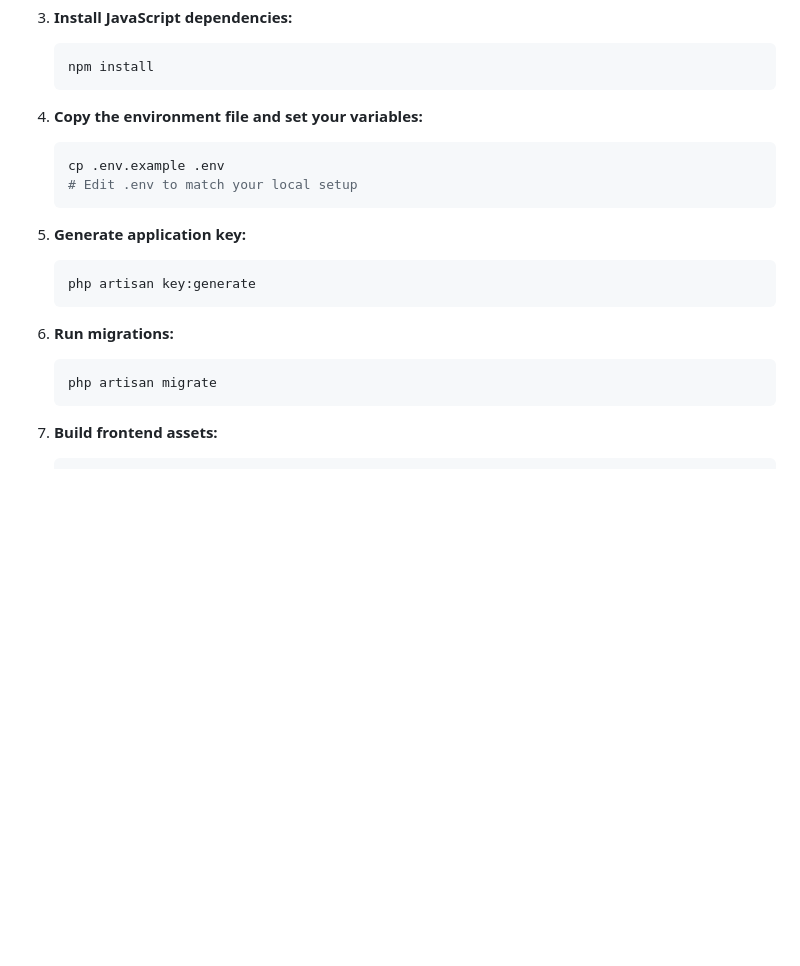
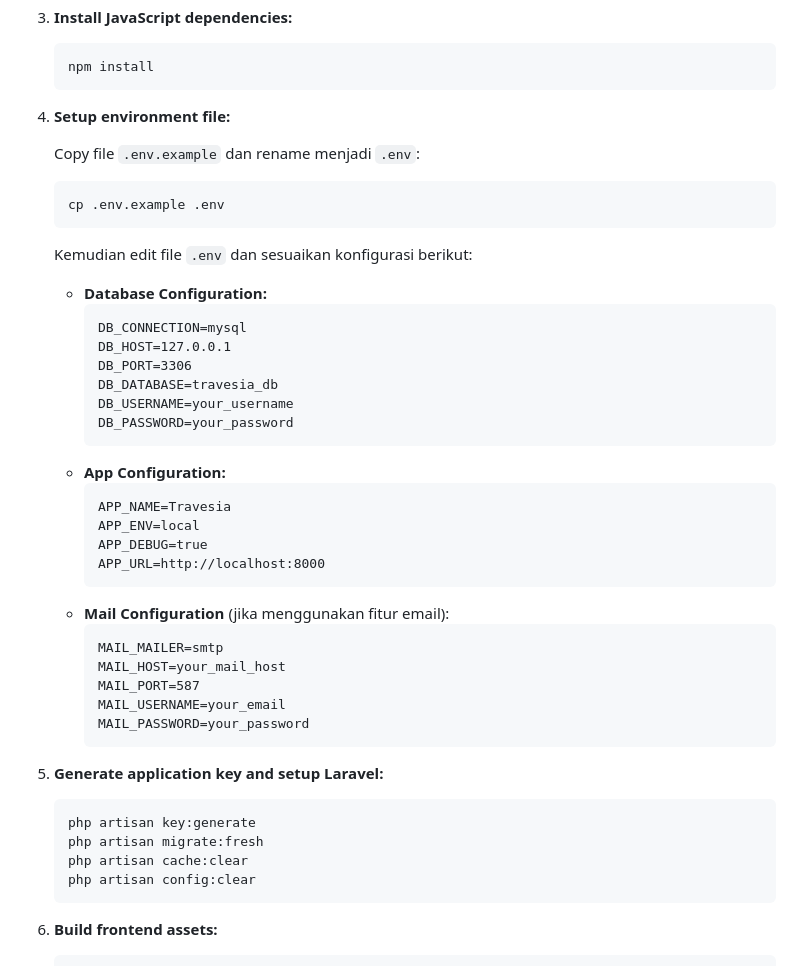
Before and after one commit to NCAF/Travesia-v2, a Markdown page: README.md, the part around the change. Drawn GitHub-style; blank space fills up the shorter version.

Commit message:
Update penjelasan README.md

````diff
--- a/README.md
+++ b/README.md
@@ -48,20 +48,45 @@ Travesia is a travel management platform built with Laravel, designed to connect
    npm install
    ```
 
-4. **Copy the environment file and set your variables:**
+4. **Setup environment file:**
+
+   Copy file `.env.example` dan rename menjadi `.env`:
    ```bash
    cp .env.example .env
-   # Edit .env to match your local setup
    ```
 
-5. **Generate application key:**
+   Kemudian edit file `.env` dan sesuaikan konfigurasi berikut:
+   - **Database Configuration:**
+     ```
+     DB_CONNECTION=mysql
+     DB_HOST=127.0.0.1
+     DB_PORT=3306
+     DB_DATABASE=travesia_db
+     DB_USERNAME=your_username
+     DB_PASSWORD=your_password
+     ```
+   - **App Configuration:**
+     ```
+     APP_NAME=Travesia
+     APP_ENV=local
+     APP_DEBUG=true
+     APP_URL=http://localhost:8000
+     ```
+   - **Mail Configuration** (jika menggunakan fitur email):
+     ```
+     MAIL_MAILER=smtp
+     MAIL_HOST=your_mail_host
+     MAIL_PORT=587
+     MAIL_USERNAME=your_email
+     MAIL_PASSWORD=your_password
+     ```
+
+5. **Generate application key and setup Laravel:**
    ```bash
    php artisan key:generate
-   ```
-
-6. **Run migrations:**
-   ```bash
-   php artisan migrate
+   php artisan migrate:fresh
+   php artisan cache:clear
+   php artisan config:clear
    ```
 
 7. **Build frontend assets:**
````
